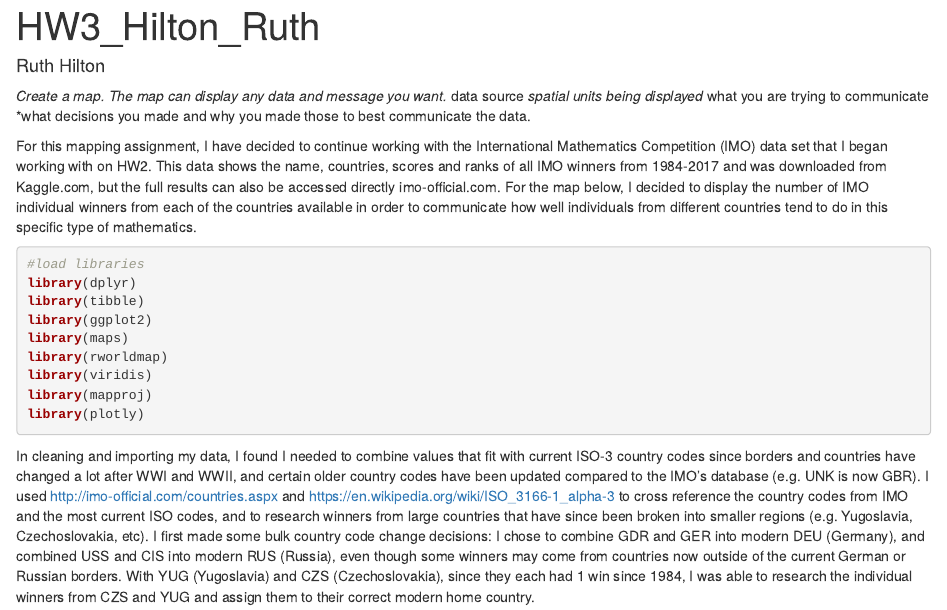
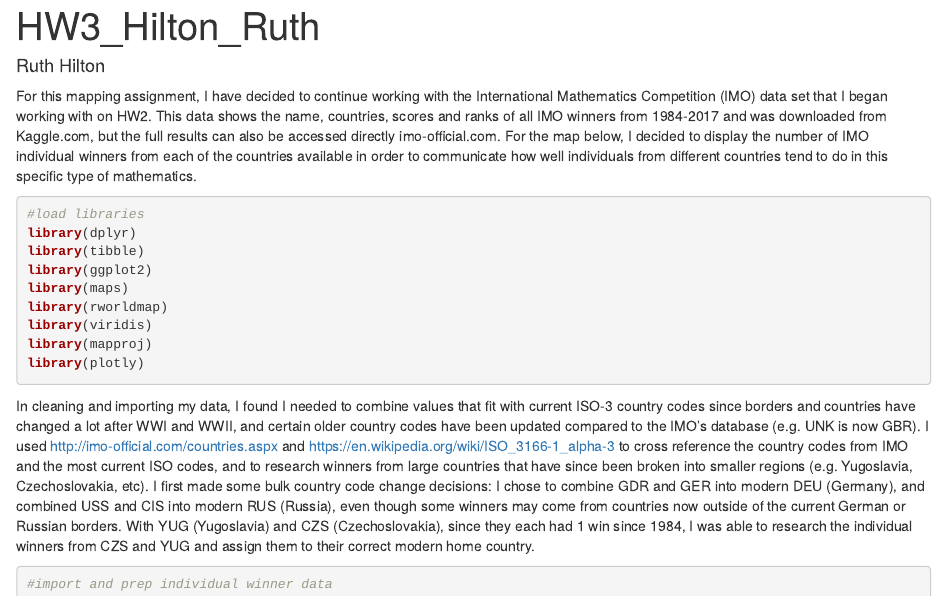
Before and after one commit to ruth-hilton/HW3_Hilton_Ruth, an R Markdown document (HW3_Hilton_Ruth.Rmd): the page in a window 1100 px wide, from its top. Rendered offline with R 4.5, knitr and Pandoc, with nearby package versions; some code elsewhere in the file could not run offline; common packages that the code uses without loading them are loaded.

Commit message:
remove hw instructions

```diff
--- a/HW3_Hilton_Ruth.Rmd
+++ b/HW3_Hilton_Ruth.Rmd
@@ -8,12 +8,6 @@ knit: (function(input_file, encoding) {
  encoding=encoding,
  output_file=file.path(dirname(input_file), out_dir, 'index.html'))})
 ---
-
-*Create a map. The map can display any data and message you want.
-  *data source
-  *spatial units being displayed
-  *what you are trying to communicate
-  *what decisions you made and why you made those to best communicate the data.
 
 For this mapping assignment, I have decided to continue working with the International Mathematics Competition (IMO) data set that I began working with on HW2. This data shows the name, countries, scores and ranks of all IMO winners from 1984-2017 and was downloaded from Kaggle.com, but the full results can also be accessed directly imo-official.com. For the map below, I decided to display the number of IMO individual winners from each of the countries available in order to communicate how well individuals from different countries tend to do in this specific type of mathematics.
 
```
